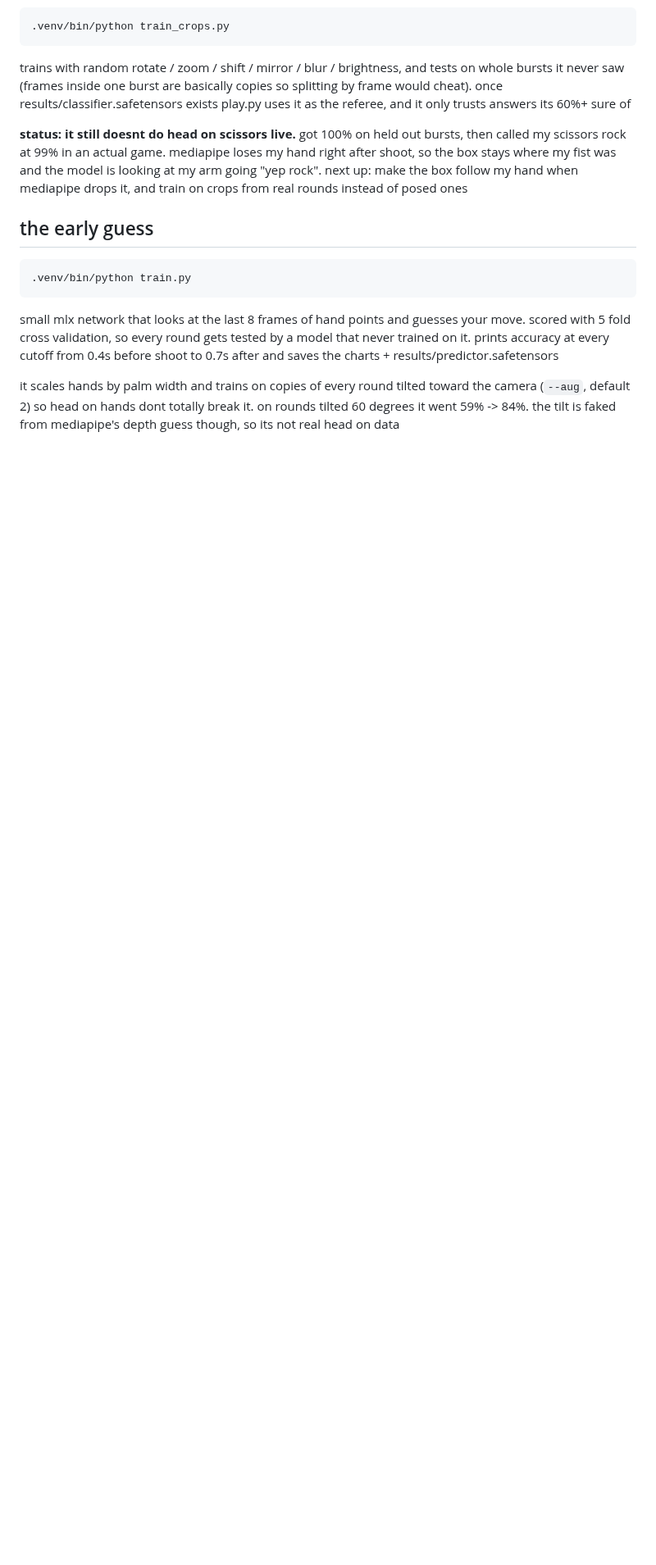
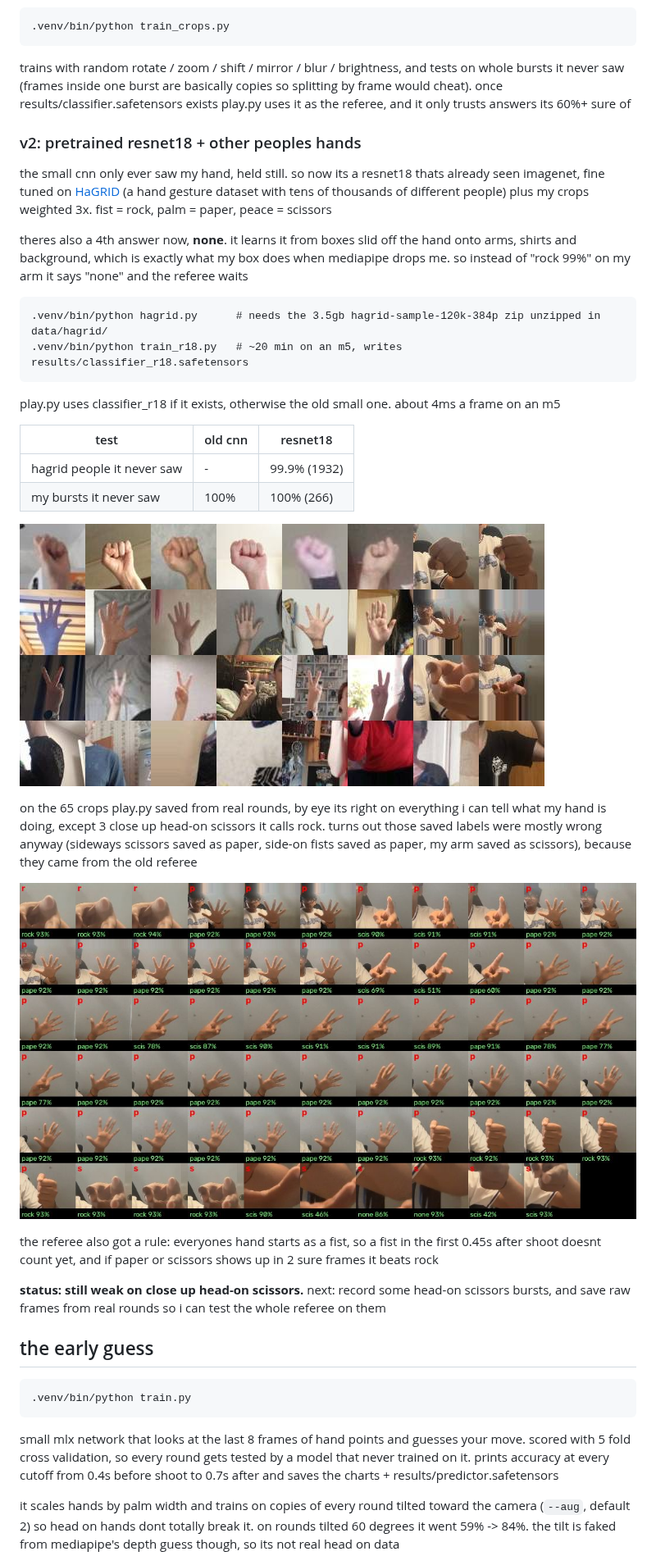
Before and after one commit to navthings/lilrps, a Markdown page: README.md, the part around one of its changes. Shown at 82% size. GitHub-like rendering; pictures changed too: assets/journal/7_hagrid_crops.jpg (added), assets/journal/8_r18_real_rounds.jpg (added); blank space fills up the shorter version.

Commit message:
readme: resnet18 results

````diff
--- a/README.md
+++ b/README.md
@@ -67,7 +67,33 @@ hold a move, press r / p / s and it saves every frame's crop for 4 seconds into
 
 trains with random rotate / zoom / shift / mirror / blur / brightness, and tests on whole bursts it never saw (frames inside one burst are basically copies so splitting by frame would cheat). once results/classifier.safetensors exists play.py uses it as the referee, and it only trusts answers its 60%+ sure of
 
-**status: it still doesnt do head on scissors live.** got 100% on held out bursts, then called my scissors rock at 99% in an actual game. mediapipe loses my hand right after shoot, so the box stays where my fist was and the model is looking at my arm going "yep rock". next up: make the box follow my hand when mediapipe drops it, and train on crops from real rounds instead of posed ones
+### v2: pretrained resnet18 + other peoples hands
+
+the small cnn only ever saw my hand, held still. so now its a resnet18 thats already seen imagenet, fine tuned on [HaGRID](https://github.com/ai-forever/hagrid) (a hand gesture dataset with tens of thousands of different people) plus my crops weighted 3x. fist = rock, palm = paper, peace = scissors
+
+theres also a 4th answer now, **none**. it learns it from boxes slid off the hand onto arms, shirts and background, which is exactly what my box does when mediapipe drops me. so instead of "rock 99%" on my arm it says "none" and the referee waits
+
+```
+.venv/bin/python hagrid.py      # needs the 3.5gb hagrid-sample-120k-384p zip unzipped in data/hagrid/
+.venv/bin/python train_r18.py   # ~20 min on an m5, writes results/classifier_r18.safetensors
+```
+
+play.py uses classifier_r18 if it exists, otherwise the old small one. about 4ms a frame on an m5
+
+| test | old cnn | resnet18 |
+|---|---|---|
+| hagrid people it never saw | - | 99.9% (1932) |
+| my bursts it never saw | 100% | 100% (266) |
+
+![hagrid crops (left 6) vs mine (right 2)](assets/journal/7_hagrid_crops.jpg)
+
+on the 65 crops play.py saved from real rounds, by eye its right on everything i can tell what my hand is doing, except 3 close up head-on scissors it calls rock. turns out those saved labels were mostly wrong anyway (sideways scissors saved as paper, side-on fists saved as paper, my arm saved as scissors), because they came from the old referee
+
+![its call on every real round crop. red letter = saved label, green = what it said](assets/journal/8_r18_real_rounds.jpg)
+
+the referee also got a rule: everyones hand starts as a fist, so a fist in the first 0.45s after shoot doesnt count yet, and if paper or scissors shows up in 2 sure frames it beats rock
+
+**status: still weak on close up head-on scissors.** next: record some head-on scissors bursts, and save raw frames from real rounds so i can test the whole referee on them
 
 ## the early guess
 
````
Also changed, not shown: other parts of README.md (+2 -1 lines).
